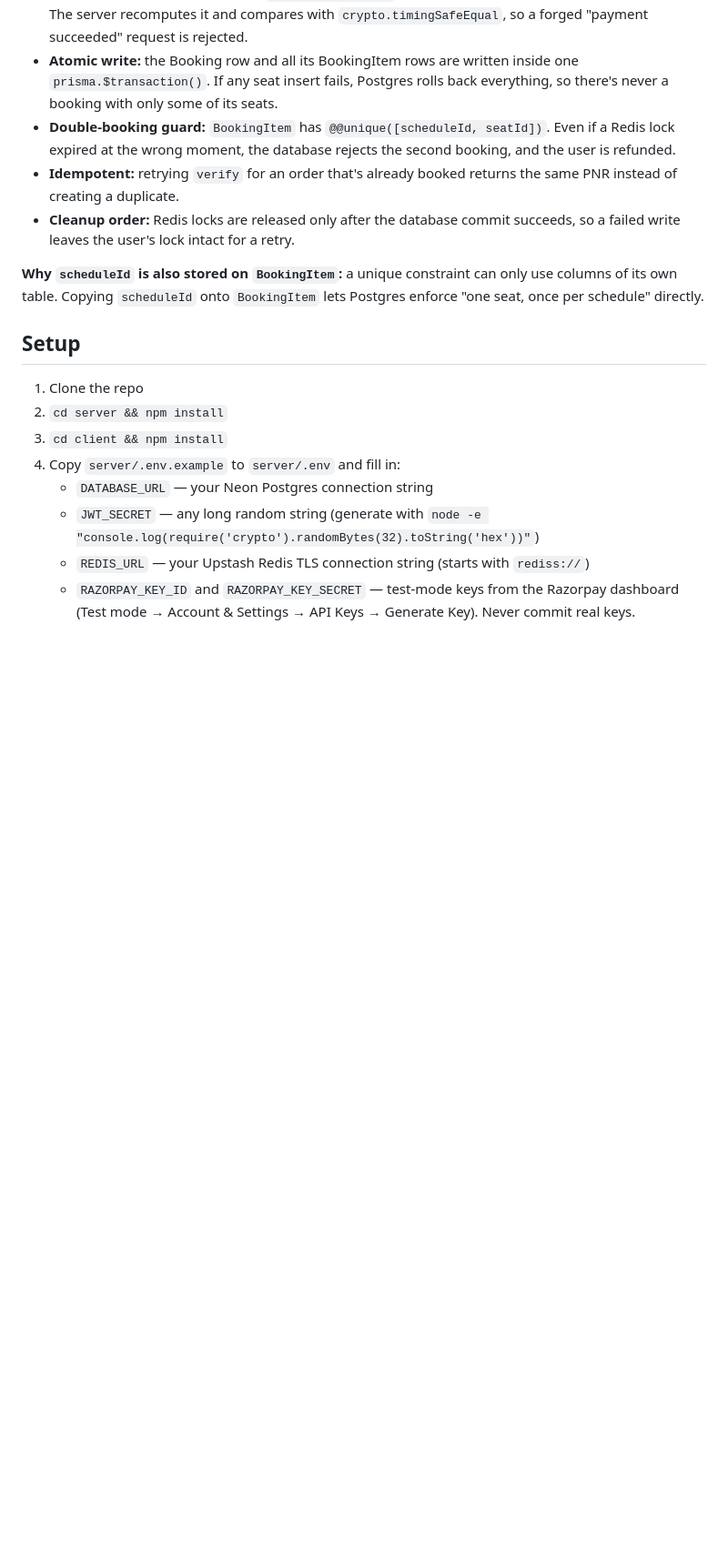
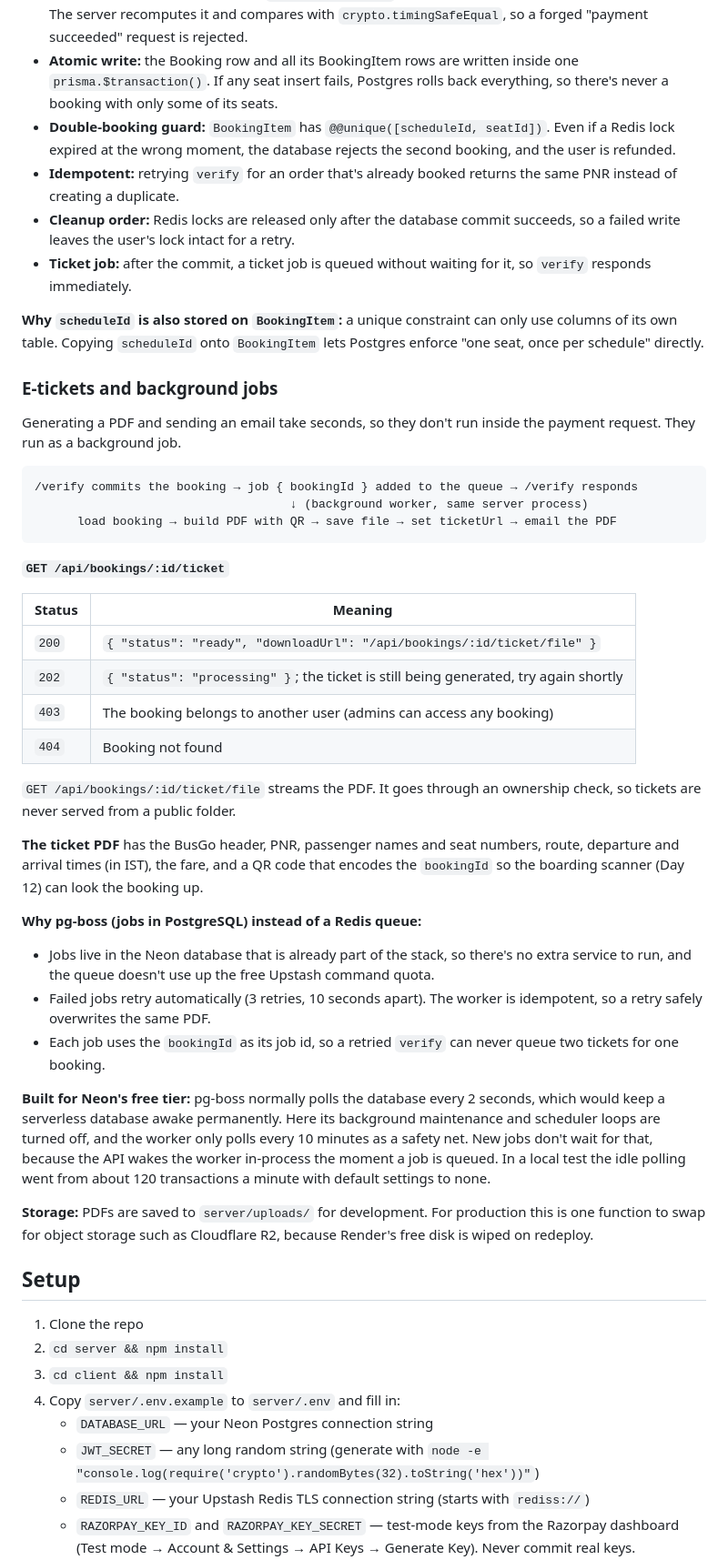
Before and after one commit to Viswanath95/busgo-app, a Markdown page: README.md, the part around one of its changes. Shown at 91% size. Drawn GitHub-style; blank space fills up the shorter version.

````diff
--- a/README.md
+++ b/README.md
@@ -138,8 +142,41 @@ Lock seats → POST /payments/create-order → Razorpay checkout → POST /payme
 - **Double-booking guard:** `BookingItem` has `@@unique([scheduleId, seatId])`. Even if a Redis lock expired at the wrong moment, the database rejects the second booking, and the user is refunded.
 - **Idempotent:** retrying `verify` for an order that's already booked returns the same PNR instead of creating a duplicate.
 - **Cleanup order:** Redis locks are released only after the database commit succeeds, so a failed write leaves the user's lock intact for a retry.
+- **Ticket job:** after the commit, a ticket job is queued without waiting for it, so `verify` responds immediately.
 
 **Why `scheduleId` is also stored on `BookingItem`:** a unique constraint can only use columns of its own table. Copying `scheduleId` onto `BookingItem` lets Postgres enforce "one seat, once per schedule" directly.
+
+### E-tickets and background jobs
+
+Generating a PDF and sending an email take seconds, so they don't run inside the payment request. They run as a background job.
+
+```
+/verify commits the booking → job { bookingId } added to the queue → /verify responds
+                                    ↓ (background worker, same server process)
+      load booking → build PDF with QR → save file → set ticketUrl → email the PDF
+```
+
+**`GET /api/bookings/:id/ticket`**
+
+| Status | Meaning |
+|---|---|
+| `200` | `{ "status": "ready", "downloadUrl": "/api/bookings/:id/ticket/file" }` |
+| `202` | `{ "status": "processing" }`; the ticket is still being generated, try again shortly |
+| `403` | The booking belongs to another user (admins can access any booking) |
+| `404` | Booking not found |
+
+`GET /api/bookings/:id/ticket/file` streams the PDF. It goes through an ownership check, so tickets are never served from a public folder.
+
+**The ticket PDF** has the BusGo header, PNR, passenger names and seat numbers, route, departure and arrival times (in IST), the fare, and a QR code that encodes the `bookingId` so the boarding scanner (Day 12) can look the booking up.
+
+**Why pg-boss (jobs in PostgreSQL) instead of a Redis queue:**
+- Jobs live in the Neon database that is already part of the stack, so there's no extra service to run, and the queue doesn't use up the free Upstash command quota.
+- Failed jobs retry automatically (3 retries, 10 seconds apart). The worker is idempotent, so a retry safely overwrites the same PDF.
+- Each job uses the `bookingId` as its job id, so a retried `verify` can never queue two tickets for one booking.
+
+**Built for Neon's free tier:** pg-boss normally polls the database every 2 seconds, which would keep a serverless database awake permanently. Here its background maintenance and scheduler loops are turned off, and the worker only polls every 10 minutes as a safety net. New jobs don't wait for that, because the API wakes the worker in-process the moment a job is queued. In a local test the idle polling went from about 120 transactions a minute with default settings to none.
+
+**Storage:** PDFs are saved to `server/uploads/` for development. For production this is one function to swap for object storage such as Cloudflare R2, because Render's free disk is wiped on redeploy.
 
 ## Setup
 
````
Also changed, not shown: other parts of README.md (+25 -6 lines), screenshots/day6-ticket-email.png (added), screenshots/day6-ticket-pdf.png (added), screenshots/day6-worker-log.png (added), 13 other files.
